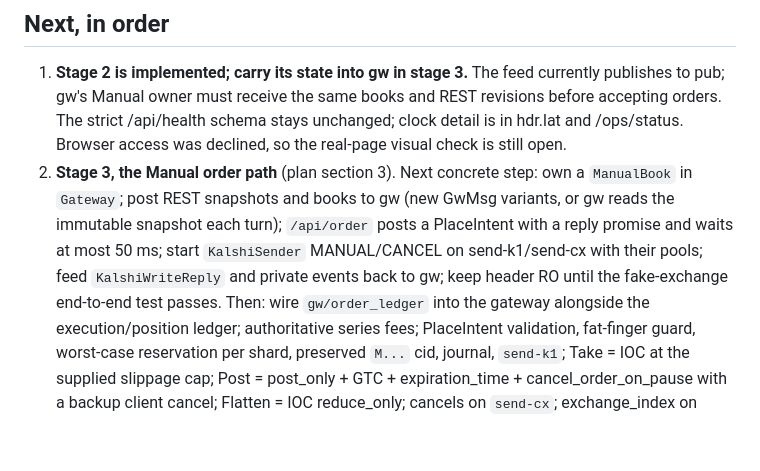
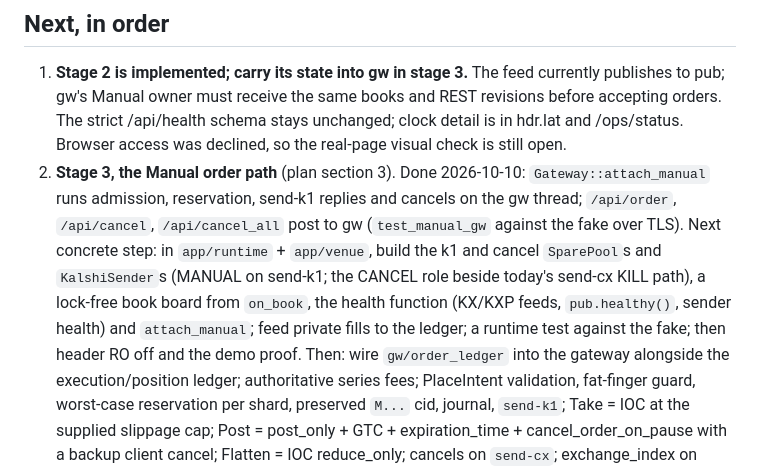
Before and after one commit to samgeng14/Kalshi-desk, a Markdown page: docs/handoff-deskd.md, the part around the change. Rendered like a GitHub page; blank space fills up the shorter version.

Commit message:
deskd: handoff: the gw Manual path is in; the runtime attach is next
Co-Authored-By: Claude Opus 5.5 <noreply@anthropic.com>
Claude-Session: https://claude.ai/code/session_0147xpnveo2yw1Bpw2nbNEpE

```diff
--- a/docs/handoff-deskd.md
+++ b/docs/handoff-deskd.md
@@ -78,12 +78,14 @@ Nothing is pushed. `ui/desk/js/contract.js` is the API contract deskd must serve
    to pub; gw's Manual owner must receive the same books and REST revisions before accepting
    orders. The strict /api/health schema stays unchanged; clock detail is in hdr.lat and
    /ops/status. Browser access was declined, so the real-page visual check is still open.
-2. **Stage 3, the Manual order path** (plan section 3). Next concrete step: own a `ManualBook`
-   in `Gateway`; post REST snapshots and books to gw (new GwMsg variants, or gw reads the
-   immutable snapshot each turn); `/api/order` posts a PlaceIntent with a reply promise and
-   waits at most 50 ms; start `KalshiSender` MANUAL/CANCEL on send-k1/send-cx with their pools;
-   feed `KalshiWriteReply` and private events back to gw; keep header RO until the fake-exchange
-   end-to-end test passes. Then: wire `gw/order_ledger` into the gateway
+2. **Stage 3, the Manual order path** (plan section 3). Done 2026-10-10: `Gateway::attach_manual`
+   runs admission, reservation, send-k1 replies and cancels on the gw thread; `/api/order`,
+   `/api/cancel`, `/api/cancel_all` post to gw (`test_manual_gw` against the fake over TLS).
+   Next concrete step: in `app/runtime` + `app/venue`, build the k1 and cancel `SparePool`s and
+   `KalshiSender`s (MANUAL on send-k1; the CANCEL role beside today's send-cx KILL path), a
+   lock-free book board from `on_book`, the health function (KX/KXP feeds, `pub.healthy()`,
+   sender health) and `attach_manual`; feed private fills to the ledger; a runtime test against
+   the fake; then header RO off and the demo proof. Then: wire `gw/order_ledger` into the gateway
    alongside the execution/position ledger; authoritative series fees; PlaceIntent validation,
    fat-finger guard, worst-case reservation per shard, preserved `M...` cid, journal, `send-k1`;
    Take = IOC at the supplied slippage cap; Post = post_only + GTC + expiration_time +
```
